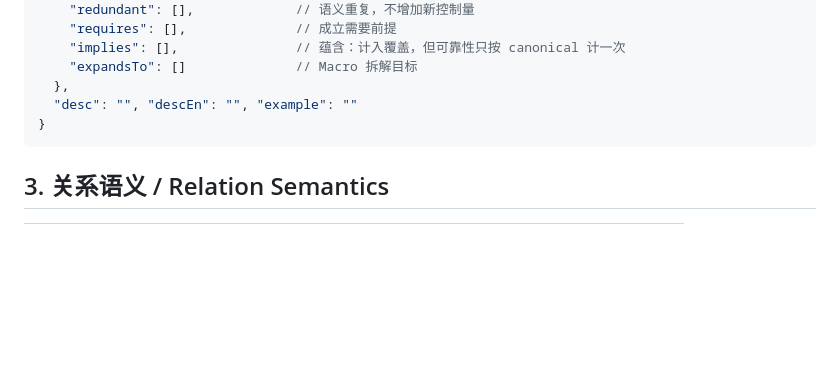
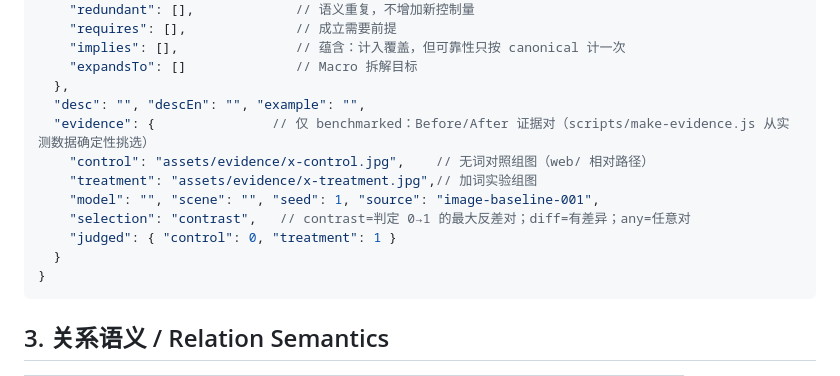
Before and after one commit to f8wco/prompt-atlas, a Markdown page: docs/SCHEMA.md, the part around the change. Rendered like a GitHub page; blank space fills up the shorter version.

Commit message:
feat(v0.4 partial): per-term Before/After evidence pairs (16 measured images) + recipe share link (URL hash) + evidence schema

````diff
--- a/docs/SCHEMA.md
+++ b/docs/SCHEMA.md
@@ -46,7 +46,14 @@
     "implies": [],               // 蕴含：计入覆盖，但可靠性只按 canonical 计一次
     "expandsTo": []              // Macro 拆解目标
   },
-  "desc": "", "descEn": "", "example": ""
+  "desc": "", "descEn": "", "example": "",
+  "evidence": {               // 仅 benchmarked：Before/After 证据对（scripts/make-evidence.js 从实测数据确定性挑选）
+    "control": "assets/evidence/x-control.jpg",    // 无词对照组图（web/ 相对路径）
+    "treatment": "assets/evidence/x-treatment.jpg",// 加词实验组图
+    "model": "", "scene": "", "seed": 1, "source": "image-baseline-001",
+    "selection": "contrast",   // contrast=判定 0→1 的最大反差对；diff=有差异；any=任意对
+    "judged": { "control": 0, "treatment": 1 }
+  }
 }
 ```
 
````
